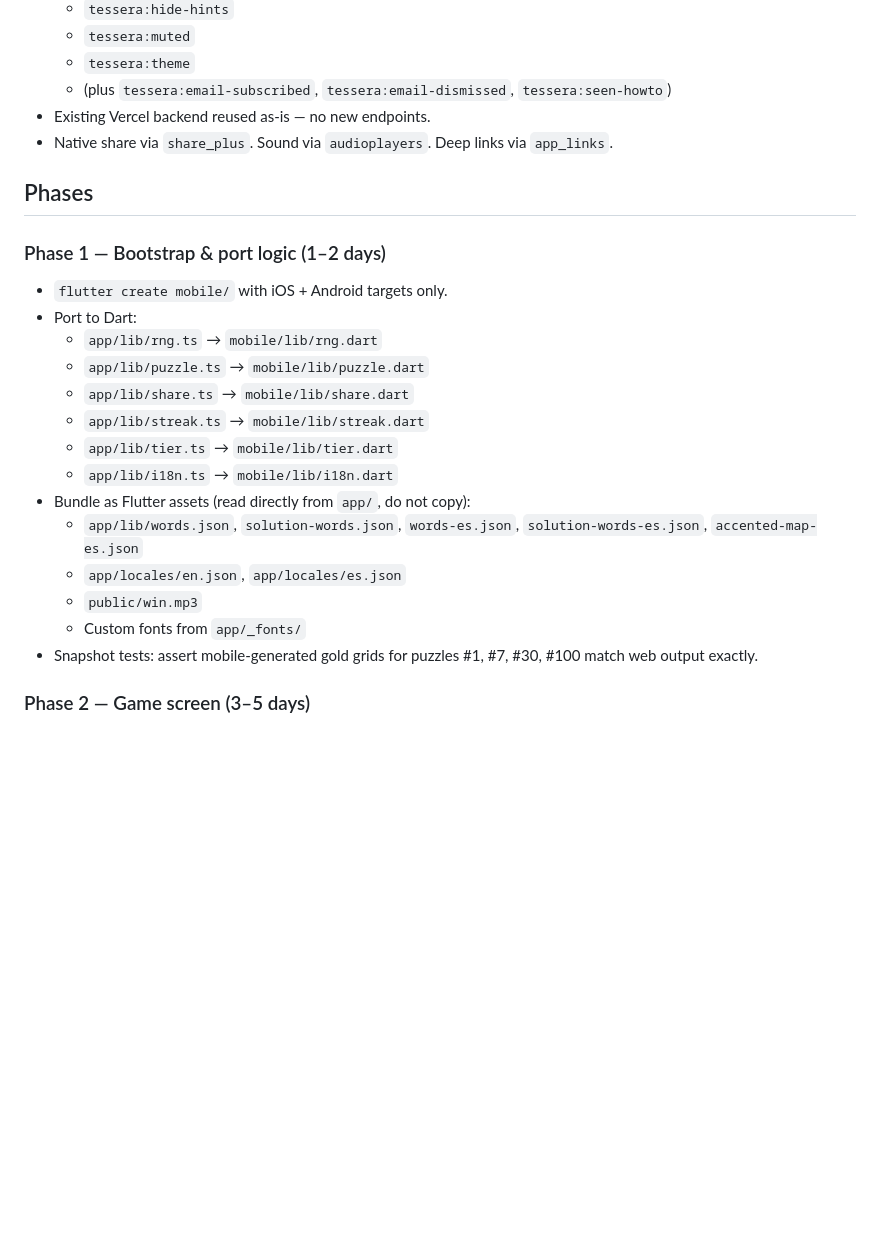
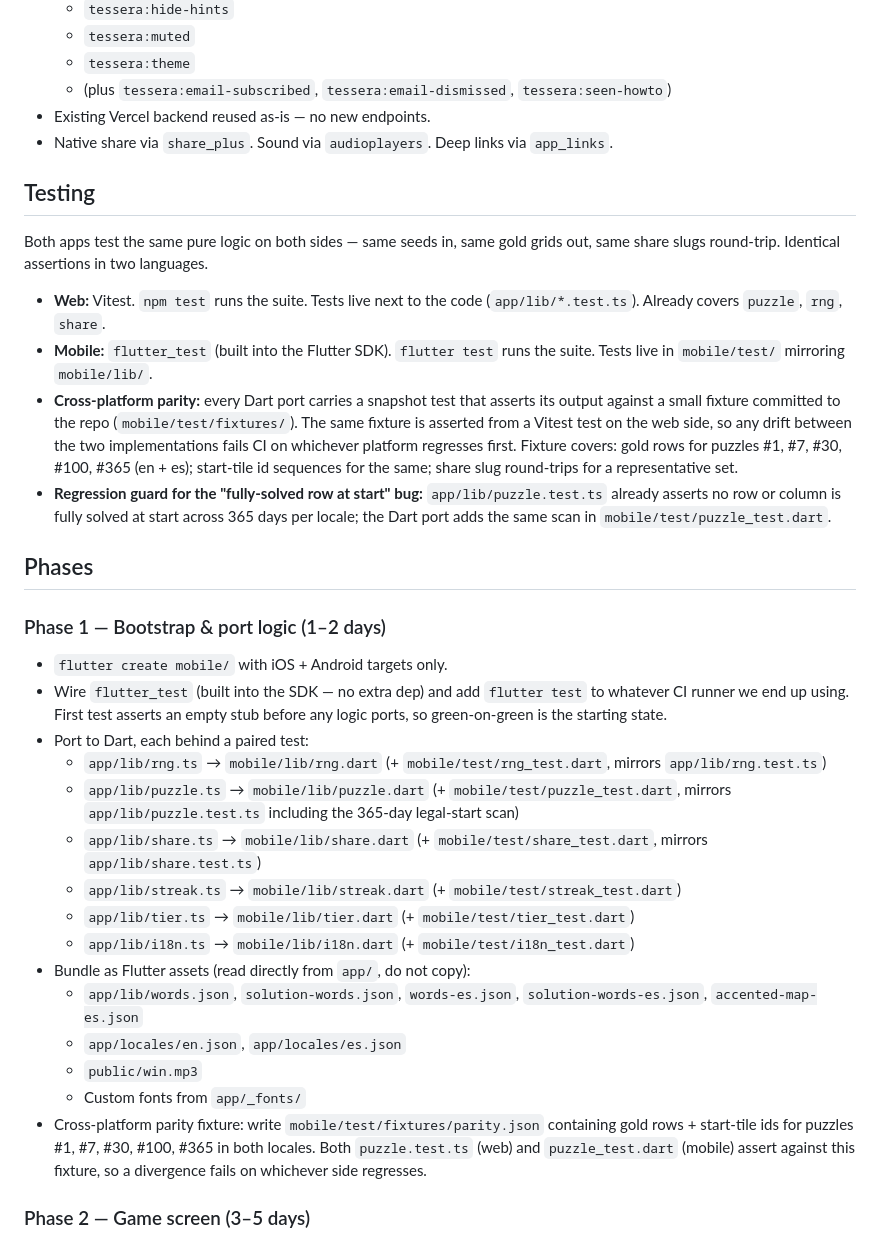
Before and after one commit to PJCoops/tessera, a Markdown page: tasks/flutter-app-plan.md, the part around the change. Rendered like a GitHub page; blank space fills up the shorter version.

Commit message:
Flutter plan: add Testing section and per-port test pairing
Calls out flutter_test as the mobile framework, vitest as the web
counterpart, and a shared parity fixture so any drift between the
Dart port and the TS source fails CI on whichever side regresses.
Phase 1 now pairs each Dart port with its mirroring test file.

```diff
--- a/tasks/flutter-app-plan.md
+++ b/tasks/flutter-app-plan.md
@@ -24,24 +24,34 @@ Living plan for porting Tessera to iOS and Android using Flutter. Web app stays
 - Existing Vercel backend reused as-is — no new endpoints.
 - Native share via `share_plus`. Sound via `audioplayers`. Deep links via `app_links`.
 
+## Testing
+
+Both apps test the same pure logic on both sides — same seeds in, same gold grids out, same share slugs round-trip. Identical assertions in two languages.
+
+- **Web:** Vitest. `npm test` runs the suite. Tests live next to the code (`app/lib/*.test.ts`). Already covers `puzzle`, `rng`, `share`.
+- **Mobile:** `flutter_test` (built into the Flutter SDK). `flutter test` runs the suite. Tests live in `mobile/test/` mirroring `mobile/lib/`.
+- **Cross-platform parity:** every Dart port carries a snapshot test that asserts its output against a small fixture committed to the repo (`mobile/test/fixtures/`). The same fixture is asserted from a Vitest test on the web side, so any drift between the two implementations fails CI on whichever platform regresses first. Fixture covers: gold rows for puzzles #1, #7, #30, #100, #365 (en + es); start-tile id sequences for the same; share slug round-trips for a representative set.
+- **Regression guard for the "fully-solved row at start" bug:** `app/lib/puzzle.test.ts` already asserts no row or column is fully solved at start across 365 days per locale; the Dart port adds the same scan in `mobile/test/puzzle_test.dart`.
+
 ## Phases
 
 ### Phase 1 — Bootstrap & port logic (1–2 days)
 
 - `flutter create mobile/` with iOS + Android targets only.
-- Port to Dart:
-  - `app/lib/rng.ts` → `mobile/lib/rng.dart`
-  - `app/lib/puzzle.ts` → `mobile/lib/puzzle.dart`
-  - `app/lib/share.ts` → `mobile/lib/share.dart`
-  - `app/lib/streak.ts` → `mobile/lib/streak.dart`
-  - `app/lib/tier.ts` → `mobile/lib/tier.dart`
-  - `app/lib/i18n.ts` → `mobile/lib/i18n.dart`
+- Wire `flutter_test` (built into the SDK — no extra dep) and add `flutter test` to whatever CI runner we end up using. First test asserts an empty stub before any logic ports, so green-on-green is the starting state.
+- Port to Dart, each behind a paired test:
+  - `app/lib/rng.ts` → `mobile/lib/rng.dart` (+ `mobile/test/rng_test.dart`, mirrors `app/lib/rng.test.ts`)
+  - `app/lib/puzzle.ts` → `mobile/lib/puzzle.dart` (+ `mobile/test/puzzle_test.dart`, mirrors `app/lib/puzzle.test.ts` including the 365-day legal-start scan)
+  - `app/lib/share.ts` → `mobile/lib/share.dart` (+ `mobile/test/share_test.dart`, mirrors `app/lib/share.test.ts`)
+  - `app/lib/streak.ts` → `mobile/lib/streak.dart` (+ `mobile/test/streak_test.dart`)
+  - `app/lib/tier.ts` → `mobile/lib/tier.dart` (+ `mobile/test/tier_test.dart`)
+  - `app/lib/i18n.ts` → `mobile/lib/i18n.dart` (+ `mobile/test/i18n_test.dart`)
 - Bundle as Flutter assets (read directly from `app/`, do not copy):
   - `app/lib/words.json`, `solution-words.json`, `words-es.json`, `solution-words-es.json`, `accented-map-es.json`
   - `app/locales/en.json`, `app/locales/es.json`
   - `public/win.mp3`
   - Custom fonts from `app/_fonts/`
-- Snapshot tests: assert mobile-generated gold grids for puzzles #1, #7, #30, #100 match web output exactly.
+- Cross-platform parity fixture: write `mobile/test/fixtures/parity.json` containing gold rows + start-tile ids for puzzles #1, #7, #30, #100, #365 in both locales. Both `puzzle.test.ts` (web) and `puzzle_test.dart` (mobile) assert against this fixture, so a divergence fails on whichever side regresses.
 
 ### Phase 2 — Game screen (3–5 days)
 
```
